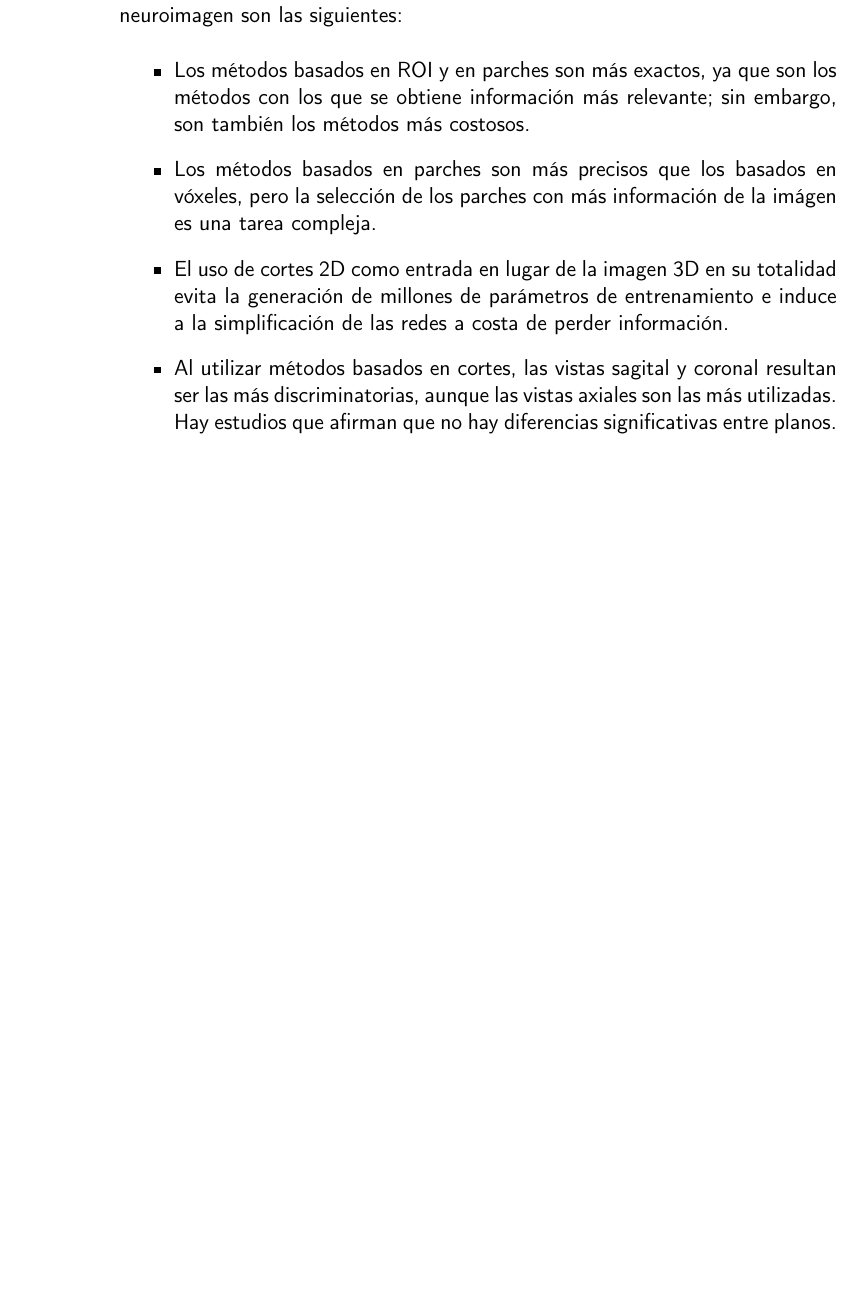
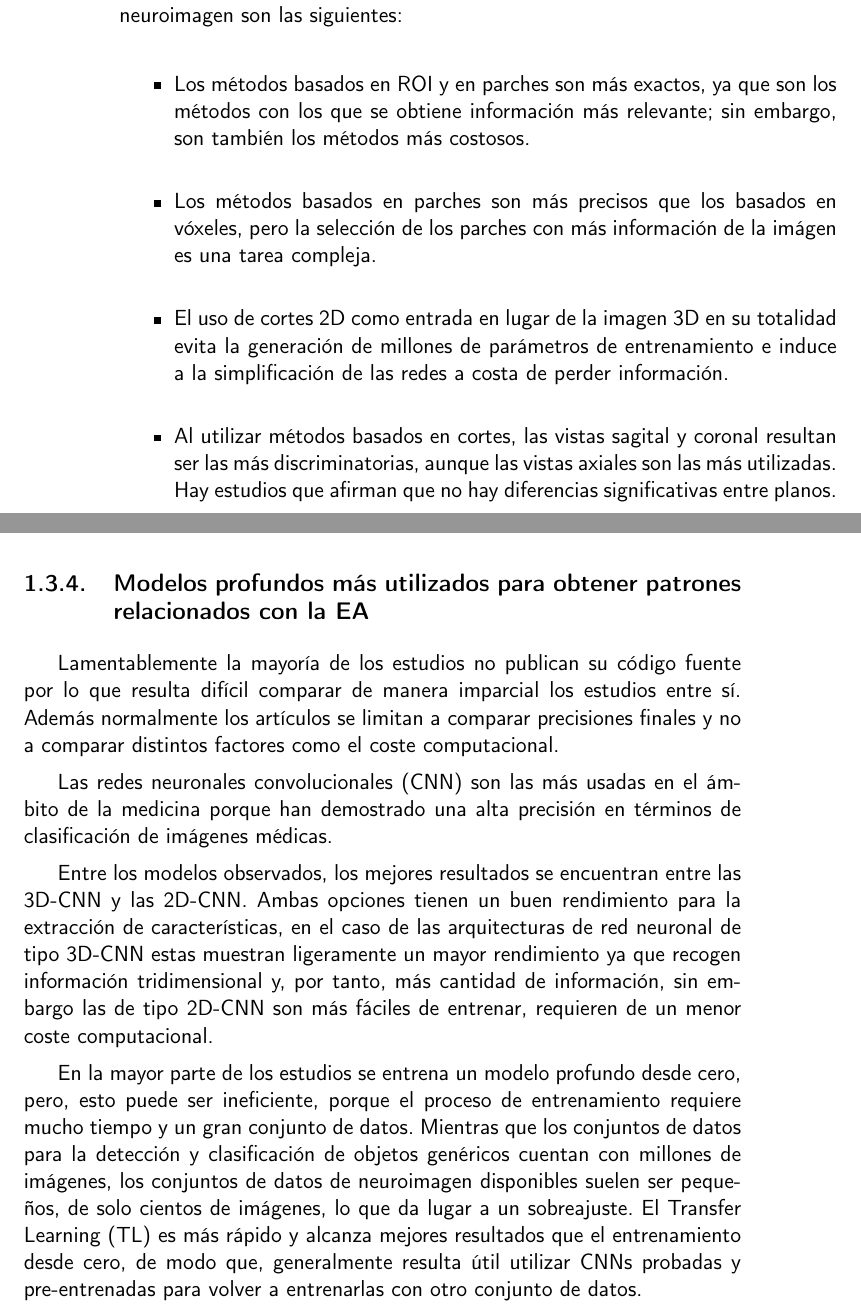
Before and after one commit to raquelmolinare/TFG, a LaTeX thesis (doc/proyecto.tex, which reads doc/secciones/01-3_EstadoDelArte.tex): part of page 24 of 24 before the commit and two parts of pages 24 and 25 of 25 after it, the two joined at a grey line, cut so that both start at the same text, the shorter picture padded with empty space. Compiled offline with pdfLaTeX.

Commit message:
TFG-8 Modelos profundos más utilizados

```diff
--- a/doc/secciones/01-3_EstadoDelArte.tex
+++ b/doc/secciones/01-3_EstadoDelArte.tex
@@ -91,3 +91,27 @@ Las conclusiones obtenidas en la literatura sobre las técnicas de análisis en
     aunque las vistas axiales son las más utilizadas.
     Hay estudios que afirman que no hay diferencias significativas entre planos.\\
 \end{itemize}
+
+\subsection{Modelos profundos más utilizados para obtener patrones relacionados con la EA}
+\label{subsec:modelos-profundos-estado-del-arte}
+Lamentablemente la mayoría de los estudios no publican su código fuente por lo que resulta difícil comparar de manera
+imparcial los estudios entre sí.
+Además normalmente los artículos se limitan a comparar precisiones finales y no a comparar distintos factores como el
+coste computacional.
+
+Las redes neuronales convolucionales (CNN) son las más usadas en el ámbito de la medicina porque han demostrado una
+alta precisión en términos de clasificación de imágenes médicas.
+
+Entre los modelos observados, los mejores resultados se encuentran entre las 3D-CNN y las 2D-CNN. Ambas opciones tienen
+un buen rendimiento para la extracción de características, en el caso de las  arquitecturas de red neuronal de tipo
+3D-CNN estas muestran ligeramente un mayor rendimiento ya que recogen información tridimensional y, por tanto, más
+cantidad de información, sin embargo  las de tipo 2D-CNN son más fáciles de entrenar, requieren de un menor coste
+computacional.
+
+En la mayor parte de los estudios se entrena un modelo profundo desde cero, pero, esto puede ser ineficiente, porque
+el proceso de entrenamiento requiere mucho tiempo y un gran conjunto de datos.
+Mientras que los conjuntos de datos para la detección y clasificación de objetos genéricos cuentan con millones de
+imágenes, los conjuntos de datos de neuroimagen disponibles suelen ser pequeños, de solo cientos de imágenes, lo que da
+lugar a un sobreajuste.
+El Transfer Learning (TL) es más rápido y alcanza mejores resultados que el entrenamiento desde cero, de modo que,
+generalmente resulta útil utilizar CNNs probadas y pre-entrenadas para volver a entrenarlas con otro conjunto de datos.
```
